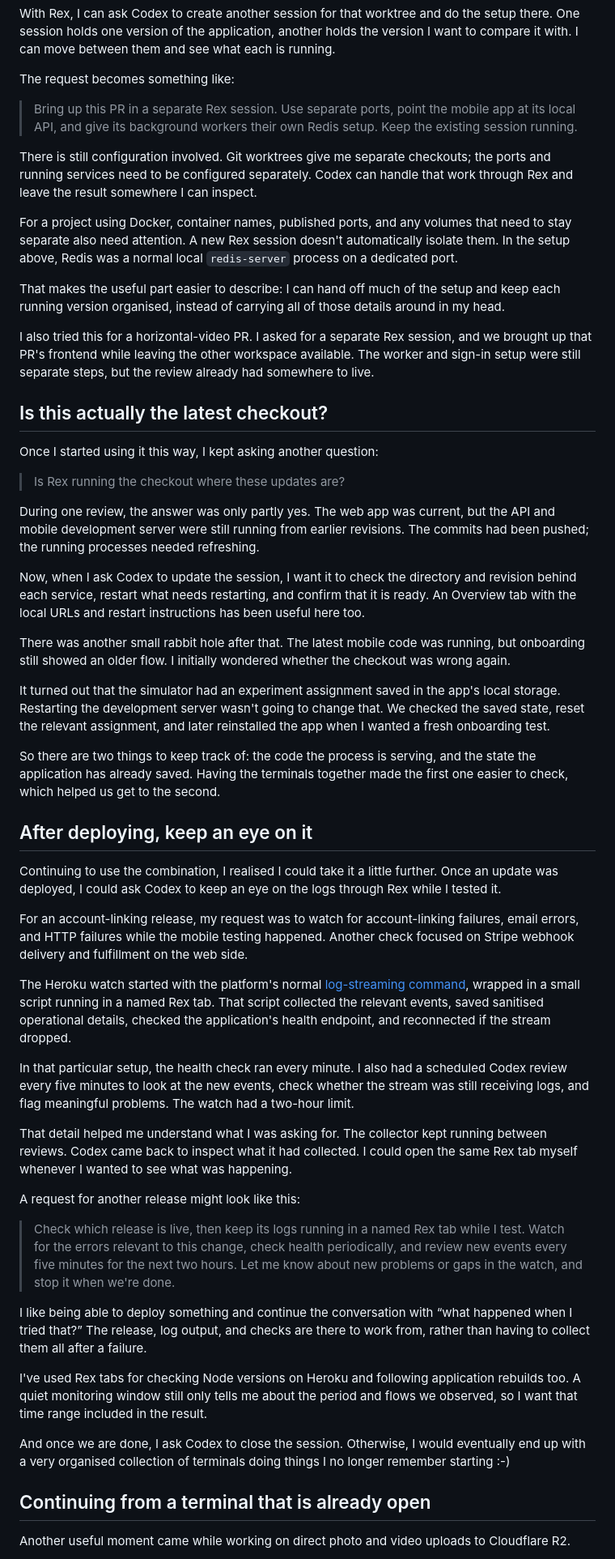
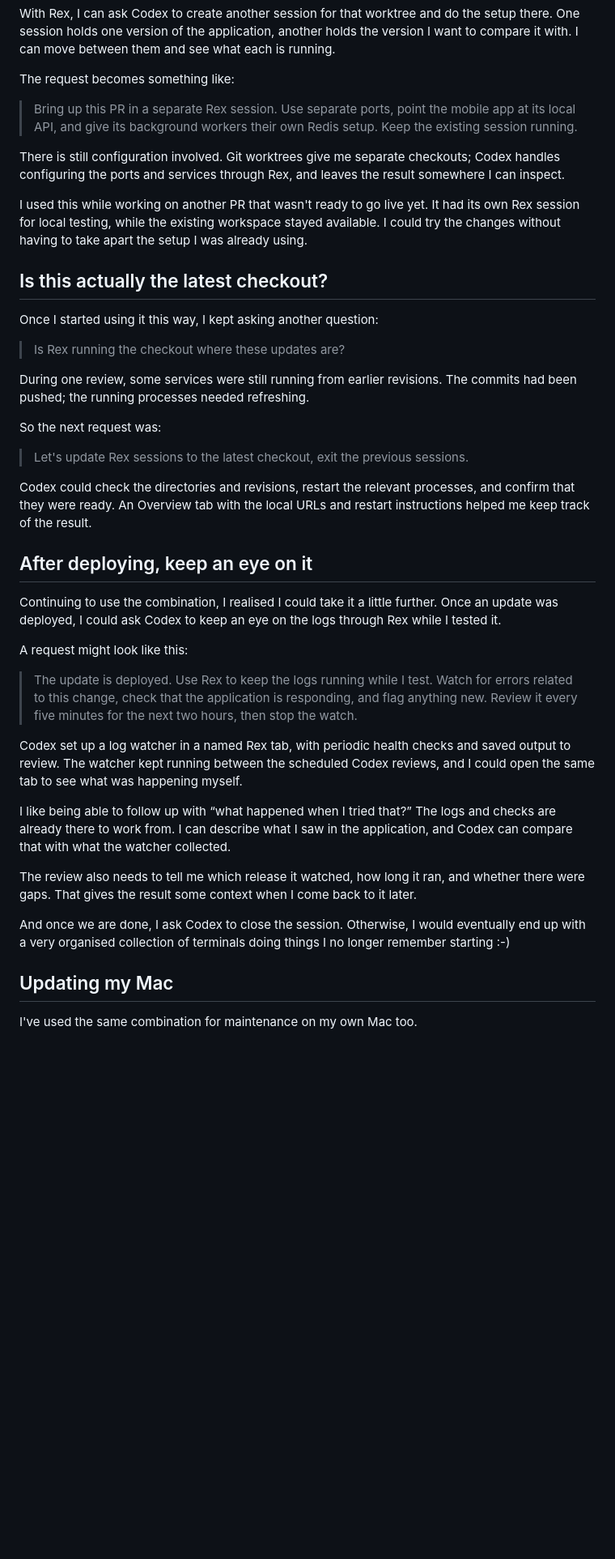
Before and after one commit to edwardsmoses/edwardsmoses.com, a Markdown page: _data/blog/2026-10-23-how-i-use-rex-with-codex.md, the part around one of its changes. Shown at 81% size. Rendered like a GitHub page; blank space fills up the shorter version.

```diff
--- a/_data/blog/2026-10-23-how-i-use-rex-with-codex.md
+++ b/_data/blog/2026-10-23-how-i-use-rex-with-codex.md
@@ -40,13 +40,9 @@ The request becomes something like:
 
 > Bring up this PR in a separate Rex session. Use separate ports, point the mobile app at its local API, and give its background workers their own Redis setup. Keep the existing session running.
 
-There is still configuration involved. Git worktrees give me separate checkouts; the ports and running services need to be configured separately. Codex can handle that work through Rex and leave the result somewhere I can inspect.
+There is still configuration involved. Git worktrees give me separate checkouts; Codex handles configuring the ports and services through Rex, and leaves the result somewhere I can inspect.
 
-For a project using Docker, container names, published ports, and any volumes that need to stay separate also need attention. A new Rex session doesn't automatically isolate them. In the setup above, Redis was a normal local `redis-server` process on a dedicated port.
-
-That makes the useful part easier to describe: I can hand off much of the setup and keep each running version organised, instead of carrying all of those details around in my head.
-
-I also tried this for a horizontal-video PR. I asked for a separate Rex session, and we brought up that PR's frontend while leaving the other workspace available. The worker and sign-in setup were still separate steps, but the review already had somewhere to live.
+I used this while working on another PR that wasn't ready to go live yet. It had its own Rex session for local testing, while the existing workspace stayed available. I could try the changes without having to take apart the setup I was already using.
 
 ## Is this actually the latest checkout?
 
@@ -54,39 +50,31 @@ Once I started using it this way, I kept asking another question:
 
 > Is Rex running the checkout where these updates are?
 
-During one review, the answer was only partly yes. The web app was current, but the API and mobile development server were still running from earlier revisions. The commits had been pushed; the running processes needed refreshing.
+During one review, some services were still running from earlier revisions. The commits had been pushed; the running processes needed refreshing.
 
-Now, when I ask Codex to update the session, I want it to check the directory and revision behind each service, restart what needs restarting, and confirm that it is ready. An Overview tab with the local URLs and restart instructions has been useful here too.
+So the next request was:
 
-There was another small rabbit hole after that. The latest mobile code was running, but onboarding still showed an older flow. I initially wondered whether the checkout was wrong again.
+> Let's update Rex sessions to the latest checkout, exit the previous sessions.
 
-It turned out that the simulator had an experiment assignment saved in the app's local storage. Restarting the development server wasn't going to change that. We checked the saved state, reset the relevant assignment, and later reinstalled the app when I wanted a fresh onboarding test.
-
-So there are two things to keep track of: the code the process is serving, and the state the application has already saved. Having the terminals together made the first one easier to check, which helped us get to the second.
+Codex could check the directories and revisions, restart the relevant processes, and confirm that they were ready. An Overview tab with the local URLs and restart instructions helped me keep track of the result.
 
 ## After deploying, keep an eye on it
 
 Continuing to use the combination, I realised I could take it a little further. Once an update was deployed, I could ask Codex to keep an eye on the logs through Rex while I tested it.
 
-For an account-linking release, my request was to watch for account-linking failures, email errors, and HTTP failures while the mobile testing happened. Another check focused on Stripe webhook delivery and fulfillment on the web side.
+A request might look like this:
 
-The Heroku watch started with the platform's normal [log-streaming command](https://devcenter.heroku.com/articles/logging#real-time-tail), wrapped in a small script running in a named Rex tab. That script collected the relevant events, saved sanitised operational details, checked the application's health endpoint, and reconnected if the stream dropped.
+> The update is deployed. Use Rex to keep the logs running while I test. Watch for errors related to this change, check that the application is responding, and flag anything new. Review it every five minutes for the next two hours, then stop the watch.
 
-In that particular setup, the health check ran every minute. I also had a scheduled Codex review every five minutes to look at the new events, check whether the stream was still receiving logs, and flag meaningful problems. The watch had a two-hour limit.
+Codex set up a log watcher in a named Rex tab, with periodic health checks and saved output to review. The watcher kept running between the scheduled Codex reviews, and I could open the same tab to see what was happening myself.
 
-That detail helped me understand what I was asking for. The collector kept running between reviews. Codex came back to inspect what it had collected. I could open the same Rex tab myself whenever I wanted to see what was happening.
+I like being able to follow up with “what happened when I tried that?” The logs and checks are already there to work from. I can describe what I saw in the application, and Codex can compare that with what the watcher collected.
 
-A request for another release might look like this:
-
-> Check which release is live, then keep its logs running in a named Rex tab while I test. Watch for the errors relevant to this change, check health periodically, and review new events every five minutes for the next two hours. Let me know about new problems or gaps in the watch, and stop it when we're done.
-
-I like being able to deploy something and continue the conversation with “what happened when I tried that?” The release, log output, and checks are there to work from, rather than having to collect them all after a failure.
-
-I've used Rex tabs for checking Node versions on Heroku and following application rebuilds too. A quiet monitoring window still only tells me about the period and flows we observed, so I want that time range included in the result.
+The review also needs to tell me which release it watched, how long it ran, and whether there were gaps. That gives the result some context when I come back to it later.
 
 And once we are done, I ask Codex to close the session. Otherwise, I would eventually end up with a very organised collection of terminals doing things I no longer remember starting :-)
 
-## Continuing from a terminal that is already open
+## Updating my Mac
 
-Another useful moment came while working on direct photo and video uploads to Cloudflare R2.
+I've used the same combination for maintenance on my own Mac too.
 
```
Also changed, not shown: other parts of _data/blog/2026-10-23-how-i-use-rex-with-codex.md (+22 -26 lines).
